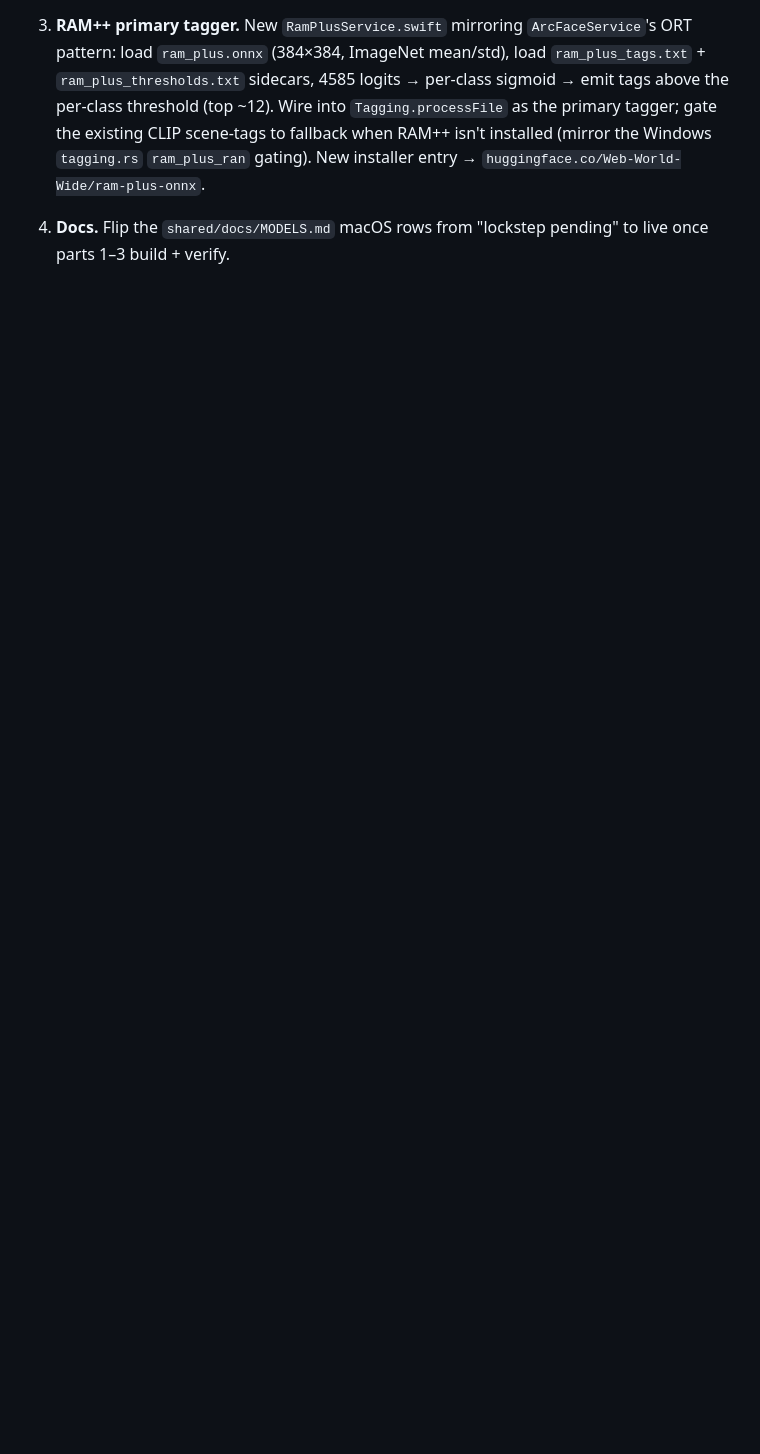
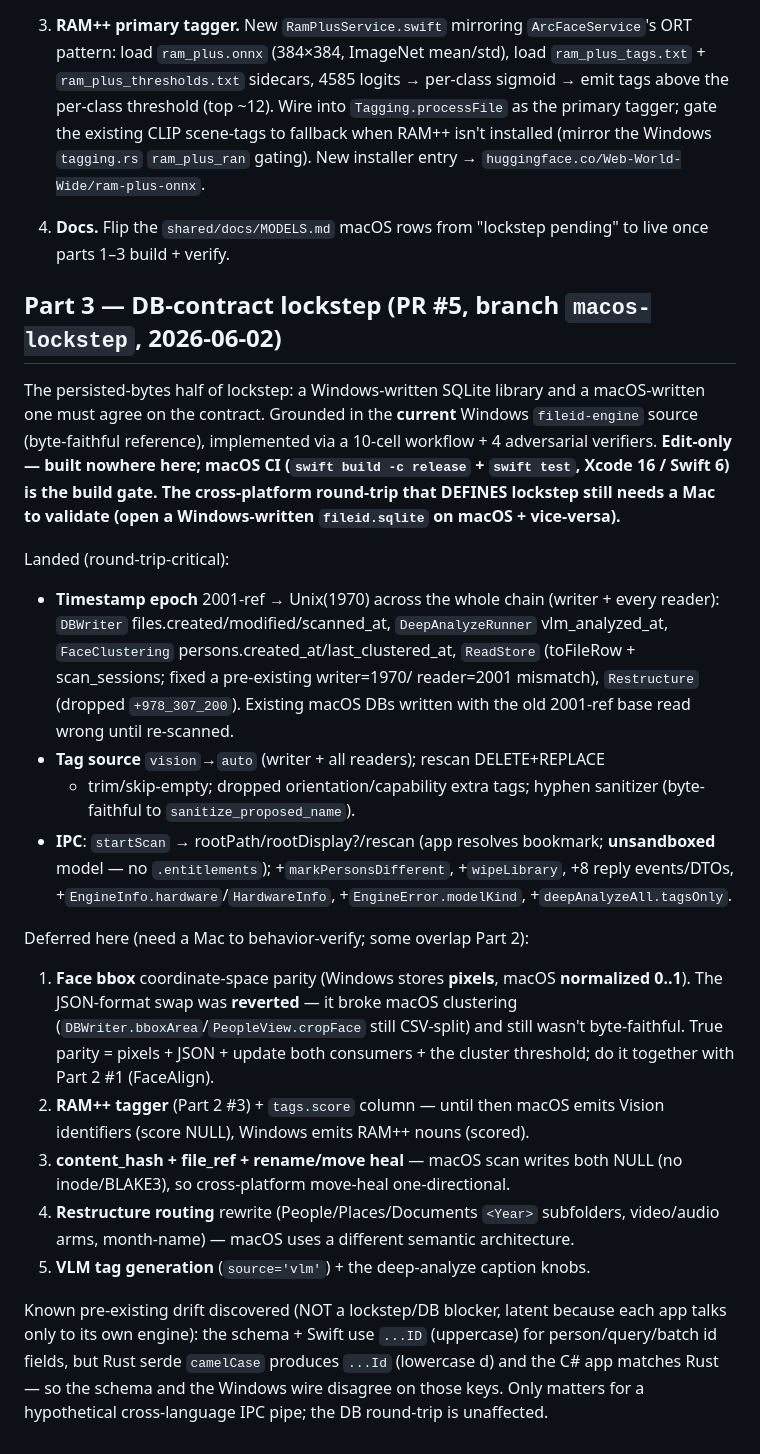
Before and after one commit to WebWorldWide/FileID, a Markdown page: platforms/apple/MACOS_LOCKSTEP_NOTES.md, the part around the change. Drawn GitHub-style; blank space fills up the shorter version.

Commit message:
docs: record WS6 DB-contract lockstep (MACOS_LOCKSTEP_NOTES Part 3 + STATE)
Document the epoch/tag-source/IPC lockstep landed in PR #5, the reverted
face-bbox swap, the Mac-gated deferred items, and the discovered pre-existing
ID/Id schema-vs-wire casing drift. Build-verified, not lockstep-verified.

Co-Authored-By: Claude Opus 4.8 (1M context) <noreply@anthropic.com>

```diff
--- a/platforms/apple/MACOS_LOCKSTEP_NOTES.md
+++ b/platforms/apple/MACOS_LOCKSTEP_NOTES.md
@@ -74,3 +74,49 @@ Likely first errors to iterate on:
 
 4. **Docs.** Flip the `shared/docs/MODELS.md` macOS rows from "lockstep pending"
    to live once parts 1–3 build + verify.
+
+## Part 3 — DB-contract lockstep (PR #5, branch `macos-lockstep`, 2026-06-02)
+
+The persisted-bytes half of lockstep: a Windows-written SQLite library and a
+macOS-written one must agree on the contract. Grounded in the **current**
+Windows `fileid-engine` source (byte-faithful reference), implemented via a
+10-cell workflow + 4 adversarial verifiers. **Edit-only — built nowhere here;
+macOS CI (`swift build -c release` + `swift test`, Xcode 16 / Swift 6) is the
+build gate. The cross-platform round-trip that DEFINES lockstep still needs a
+Mac to validate (open a Windows-written `fileid.sqlite` on macOS + vice-versa).**
+
+Landed (round-trip-critical):
+- **Timestamp epoch** 2001-ref → Unix(1970) across the whole chain (writer +
+  every reader): `DBWriter` files.created/modified/scanned_at, `DeepAnalyzeRunner`
+  vlm_analyzed_at, `FaceClustering` persons.created_at/last_clustered_at,
+  `ReadStore` (toFileRow + scan_sessions; fixed a pre-existing writer=1970/
+  reader=2001 mismatch), `Restructure` (dropped `+978_307_200`). Existing
+  macOS DBs written with the old 2001-ref base read wrong until re-scanned.
+- **Tag source** `vision`→`auto` (writer + all readers); rescan DELETE+REPLACE
+  + trim/skip-empty; dropped orientation/capability extra tags; hyphen
+  sanitizer (byte-faithful to `sanitize_proposed_name`).
+- **IPC**: `startScan` → rootPath/rootDisplay?/rescan (app resolves bookmark;
+  **unsandboxed** model — no `.entitlements`); +`markPersonsDifferent`,
+  +`wipeLibrary`, +8 reply events/DTOs, +`EngineInfo.hardware`/`HardwareInfo`,
+  +`EngineError.modelKind`, +`deepAnalyzeAll.tagsOnly`.
+
+Deferred here (need a Mac to behavior-verify; some overlap Part 2):
+1. **Face bbox** coordinate-space parity (Windows stores **pixels**, macOS
+   **normalized 0..1**). The JSON-format swap was **reverted** — it broke macOS
+   clustering (`DBWriter.bboxArea`/`PeopleView.cropFace` still CSV-split) and
+   still wasn't byte-faithful. True parity = pixels + JSON + update both
+   consumers + the cluster threshold; do it together with Part 2 #1 (FaceAlign).
+2. **RAM++ tagger** (Part 2 #3) + `tags.score` column — until then macOS emits
+   Vision identifiers (score NULL), Windows emits RAM++ nouns (scored).
+3. **content_hash + file_ref + rename/move heal** — macOS scan writes both NULL
+   (no inode/BLAKE3), so cross-platform move-heal one-directional.
+4. **Restructure routing** rewrite (People/Places/Documents `<Year>` subfolders,
+   video/audio arms, month-name) — macOS uses a different semantic architecture.
+5. **VLM tag generation** (`source='vlm'`) + the deep-analyze caption knobs.
+
+Known pre-existing drift discovered (NOT a lockstep/DB blocker, latent because
+each app talks only to its own engine): the schema + Swift use `...ID`
+(uppercase) for person/query/batch id fields, but Rust serde `camelCase`
+produces `...Id` (lowercase d) and the C# app matches Rust — so the schema and
+the Windows wire disagree on those keys. Only matters for a hypothetical
+cross-language IPC pipe; the DB round-trip is unaffected.
```
Also changed, not shown: shared/docs/STATE.md (+9 -0 lines).
